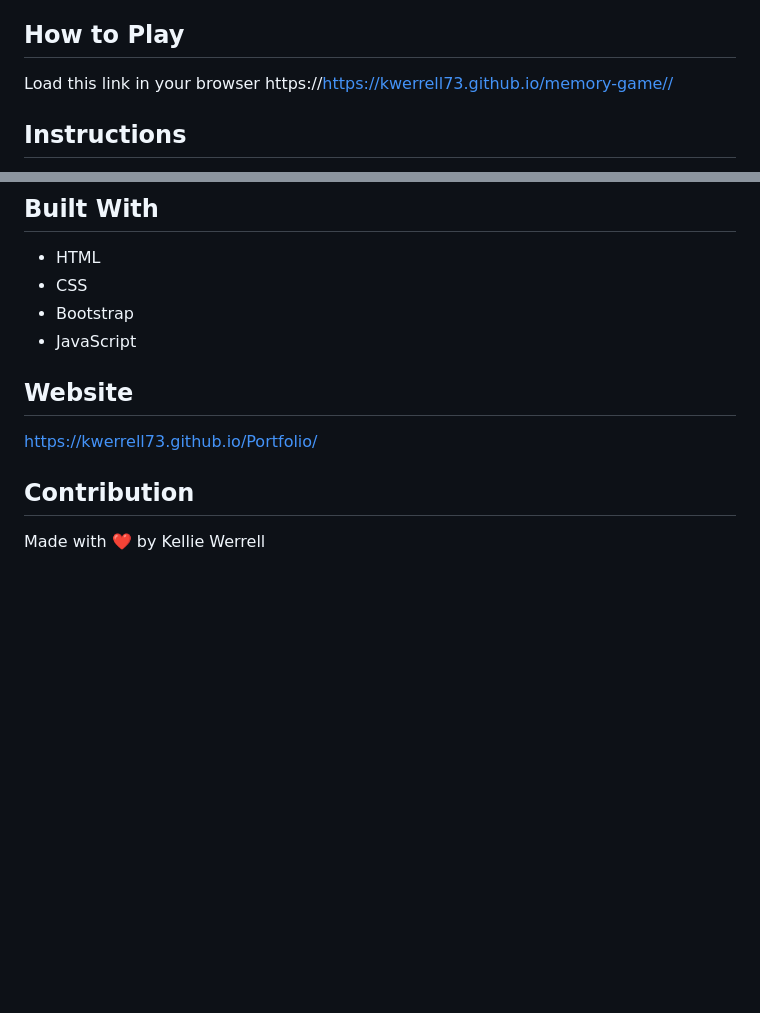
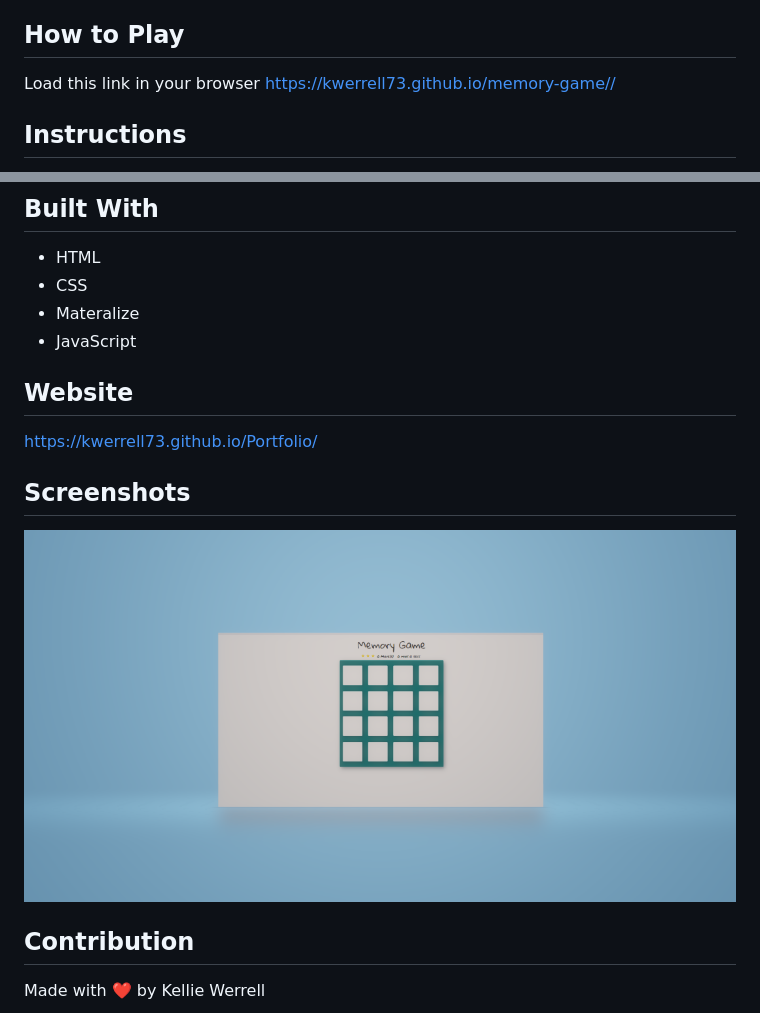
Before and after one commit to Kwerrell73/memory-game, a Markdown page: README.md, 2 parts joined by grey strips. Rendered like a GitHub page; pictures changed too: assets/images/screenshots/memory.png (added); blank space fills up the shorter version.

Commit message:
updated readme added screenshot

```diff
--- a/README.md
+++ b/README.md
@@ -7,7 +7,7 @@ This is a simple game built to test a users memory. There's a deck of cards with
 Match cards in less time with less moves.
 
 ## How to Play
-Load this link in your browser https://https://kwerrell73.github.io/memory-game//
+Load this link in your browser https://kwerrell73.github.io/memory-game//
 
 ## Instructions
 * Click on a card
@@ -26,13 +26,16 @@ I manipulated the DOM with Vanilla JS, altered part of the HTML and also styled
 ## Built With
 * HTML
 * CSS
-* Bootstrap
+* Materalize
 * JavaScript
 
 
 ## Website
 https://kwerrell73.github.io/Portfolio/
 
+## Screenshots
+![](./assets/images/screenshots/memory.png)
+
 ## Contribution
 Made with ❤️ by Kellie Werrell
 
```
